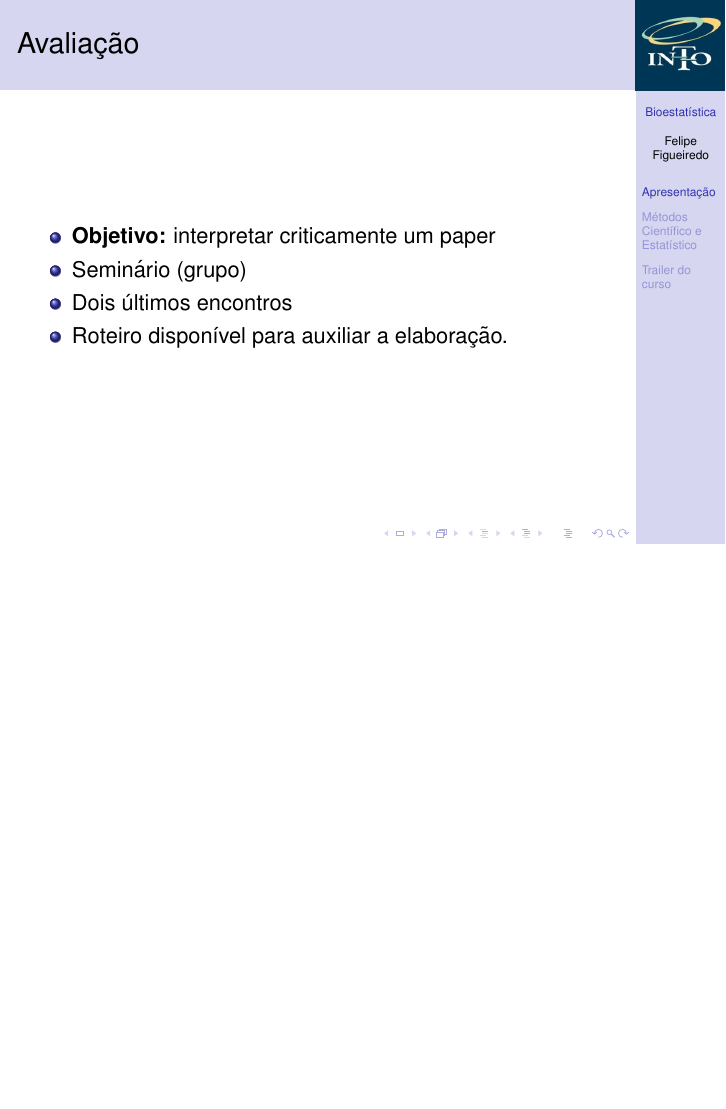
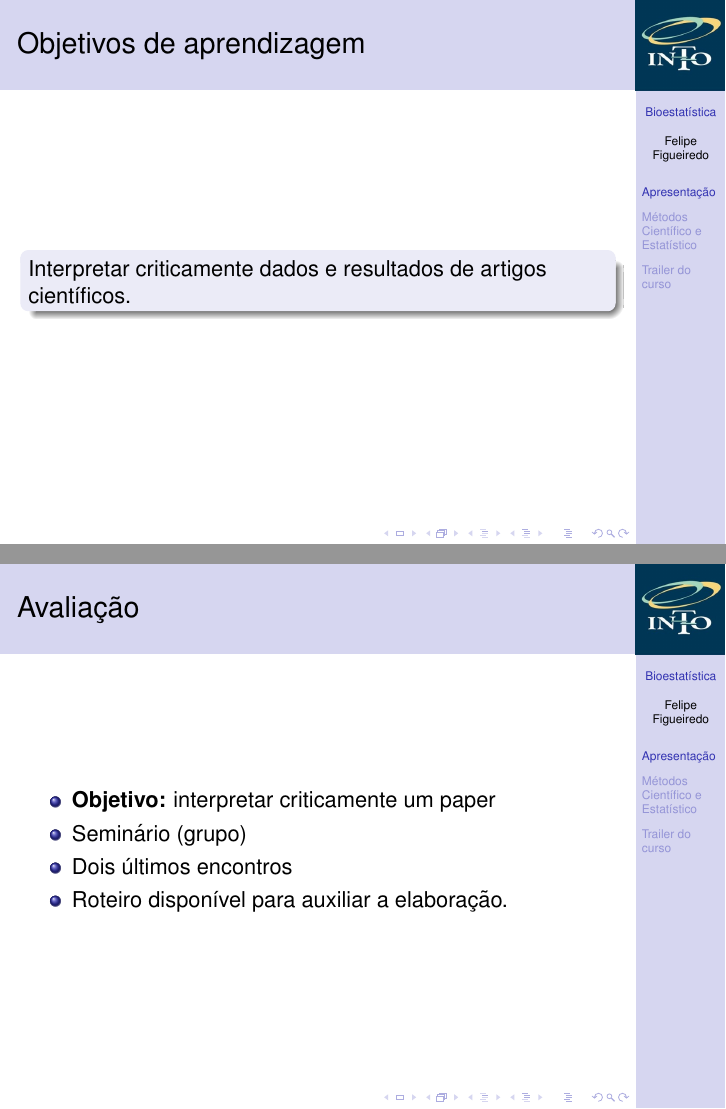
Before and after one commit to philsf/Bioestatistica, LaTeX slides (Aulas/BE-Intro.tex): page 4 of 11 before the commit and pages 4 and 5 of 12 after it, the two joined at a grey line, the shorter picture padded with empty space. Compiled offline with pdfLaTeX.

Commit message:
objetivo da disciplina

```diff
--- a/Aulas/BE-Intro.tex
+++ b/Aulas/BE-Intro.tex
@@ -171,6 +171,12 @@
   \end{block}
 \end{frame}
 
+\begin{frame}{Objetivos de aprendizagem}
+  \begin{block}{}
+    Interpretar criticamente dados e resultados de artigos científicos.
+  \end{block}
+\end{frame}
+
 \begin{frame}{Avaliação}
   \begin{itemize}
   \item {\bf Objetivo:} interpretar criticamente um paper
```
